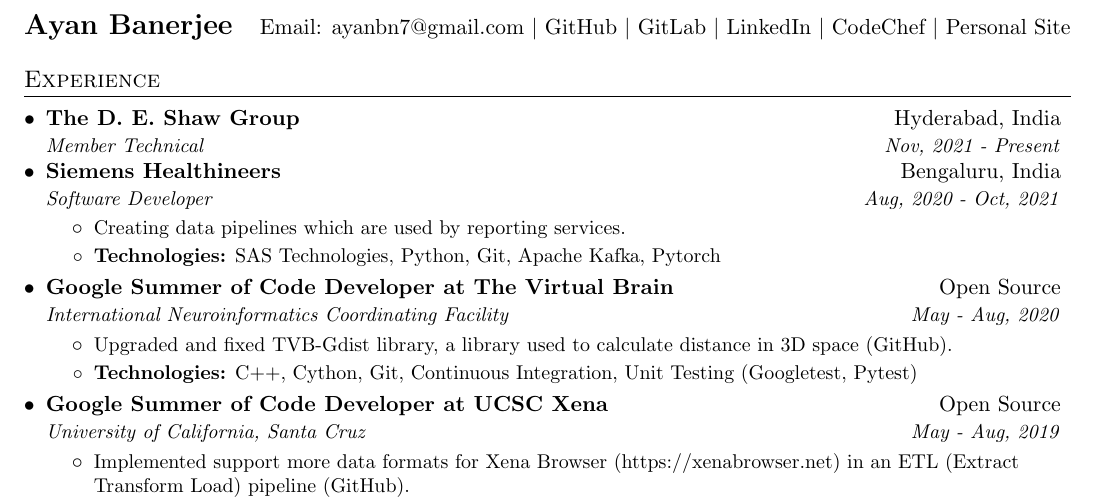
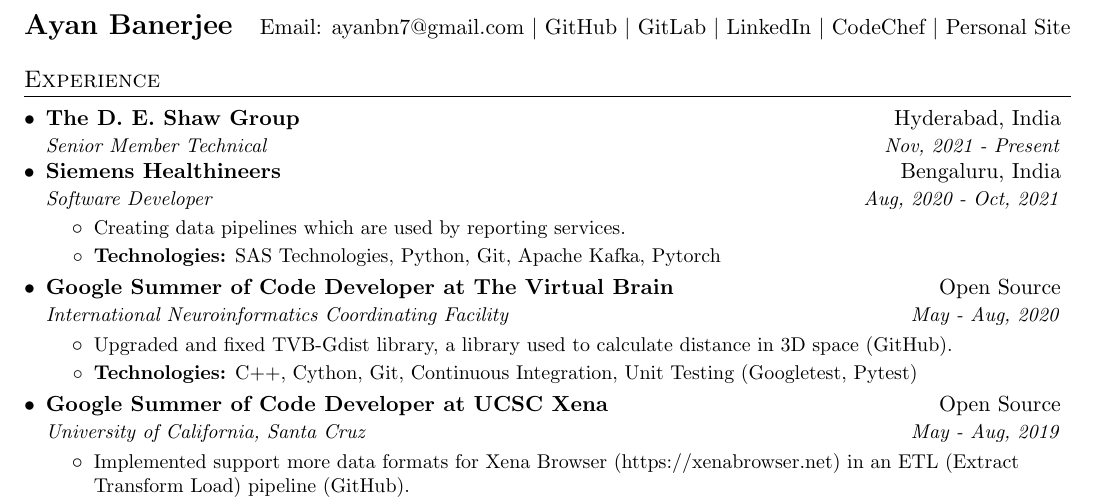
Before and after one commit to ayan-b/profile, a LaTeX document (src/main.tex): part of the page, cut so that both start at the same text. Compiled offline with pdfLaTeX.

Commit message:
main.tex: Update position MT --> SMT

```diff
--- a/src/main.tex
+++ b/src/main.tex
@@ -82,7 +82,7 @@
     \resumeSubHeadingListStart
         \resumeSubheading
         {The D. E. Shaw Group}{Hyderabad, India}
-        {Member Technical}{Nov, 2021 - Present}
+        {Senior Member Technical}{Nov, 2021 - Present}
         % \resumeItemListStart
         % \item\small{Full stack developer}
         % \resumeItemListEnd
```
